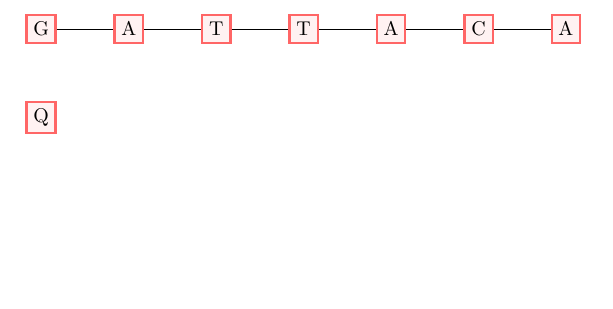
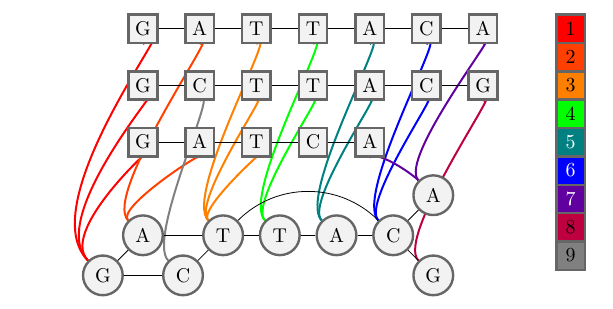
Before and after one commit to pangenome/seqwish-paper, a LaTeX document (manuscript/fig_induction.tex): part of the page, cut so that both start at the same text, the shorter picture padded with empty space. Compiled offline with pdfLaTeX.

Commit message:
an attempt to illustrate seqwish

```diff
--- a/manuscript/fig_induction.tex
+++ b/manuscript/fig_induction.tex
@@ -4,22 +8,30 @@
 \begin{document}
-\begin{tikzpicture}[
-roundnode/.style={circle, draw=green!60, fill=green!5, very thick, minimum size=7mm},
-squarednode/.style={rectangle, draw=red!60, fill=red!5, very thick, minimum size=5mm},
+\begin{tikzpicture}[auto,
+    node distance= 10mm and 20mm,
+    roundnode/.style={circle, draw=black!60, fill=gray!10, very thick, minimum size=7mm},
+    squarednode/.style={rectangle, draw=black!60, fill=gray!10, very thick, minimum size=5mm},
 ]
 %Nodes
 \node[squarednode] (seqA1) {G};
-\node[squarednode] (seqA2) [right=of seqA1] {A};
-\node[squarednode] (seqA3) [right=of seqA2] {T};
-\node[squarednode] (seqA4) [right=of seqA3] {T};
-\node[squarednode] (seqA5) [right=of seqA4] {A};
-\node[squarednode] (seqA6) [right=of seqA5] {C};
-\node[squarednode] (seqA7) [right=of seqA6] {A};
-
-\node[squarednode] (seqB1) [below=of seqA1] {Q};
+\node[squarednode] (seqA2) [right of=seqA1] {A};
+\node[squarednode] (seqA3) [right of=seqA2] {T};
+\node[squarednode] (seqA4) [right of=seqA3] {T};
+\node[squarednode] (seqA5) [right of=seqA4] {A};
+\node[squarednode] (seqA6) [right of=seqA5] {C};
+\node[squarednode] (seqA7) [right of=seqA6] {A};
 
 %\node[roundnode]        (uppercircle)       [above=of seqA1] {1};
 %\node[squarednode]      (rightsquare)       [below=of seqA1] {3};
 %\node[roundnode]        (lowercircle)       [below=of seqA1] {4};
+
+
+\node[squarednode] (seqB1) [below of=seqA1] {G};
+\node[squarednode] (seqB2) [right of=seqB1] {C};
+\node[squarednode] (seqB3) [right of=seqB2] {T};
+\node[squarednode] (seqB4) [right of=seqB3] {T};
+\node[squarednode] (seqB5) [right of=seqB4] {A};
+\node[squarednode] (seqB6) [right of=seqB5] {C};
+\node[squarednode] (seqB7) [right of=seqB6] {G};
 
 %Lines
 \draw (seqA1) -- (seqA2);
@@ -29,6 +41,90 @@ squarednode/.style={rectangle, draw=red!60, fill=red!5, very thick, minimum size
 \draw (seqA5) -- (seqA6);
 \draw (seqA6) -- (seqA7);
 
+\draw (seqB1) -- (seqB2);
+\draw (seqB2) -- (seqB3);
+\draw (seqB3) -- (seqB4);
+\draw (seqB4) -- (seqB5);
+\draw (seqB5) -- (seqB6);
+\draw (seqB6) -- (seqB7);
+
+\node[squarednode] (seqC1) [below of=seqB1] {G};
+\node[squarednode] (seqC2) [right of=seqC1] {A};
+\node[squarednode] (seqC3) [right of=seqC2] {T};
+\node[squarednode] (seqC4) [right of=seqC3] {C};
+\node[squarednode] (seqC5) [right of=seqC4] {A};
+
+\draw (seqC1) -- (seqC2);
+\draw (seqC2) -- (seqC3);
+\draw (seqC3) -- (seqC4);
+\draw (seqC4) -- (seqC5);
+
+%\begin{scope}[node distance=0.5cm]
+  \node[roundnode] (g2) [below = 3cm of seqA1] {A};
+\node[roundnode] (g1) [below left of=g2] {G};
+\node[roundnode] (g3) [below right of=g2] {C};
+\node[roundnode] (g4) [above right of=g3] {T};
+\node[roundnode] (g5) [right of=g4] {T};
+\node[roundnode] (g6) [right of=g5] {A};
+\node[roundnode] (g7) [right of=g6] {C};
+\node[roundnode] (g8) [above right of=g7] {A};
+\node[roundnode] (g9) [below right of=g7] {G};
+%\end{scope}
+
+\draw (g1) to (g2);
+\draw (g1) to (g3);
+\draw (g2) to (g4);
+\draw (g3) to (g4);
+\draw (g4) to (g5);
+\draw (g4) to [looseness=1] (g7);
+\draw (g5) to (g6);
+\draw (g6) to (g7);
+\draw (g7) to (g8);
+\draw (g7) to (g9);
+
+\begin{pgfonlayer}{bg}    % select the background layer
+\draw[line width=1,color=red!100,looseness=1] (seqA1.south) to (g1);
+\draw[line width=1,color=red!100,looseness=1] (seqB1.south) to (g1);
+\draw[line width=1,color=red!100,looseness=1] (seqC1.south) to (g1);
+
+\draw[line width=1,color={rgb:red,1;orange,1},looseness=0.5] (seqA2.south) to (g2);
+\draw[line width=1,color={rgb:red,1;orange,1},looseness=0.5] (seqC2.south) to (g2);
+
+\draw[line width=1,color=orange!100,looseness=0.5] (seqA3.south) to (g4);
+\draw[line width=1,color=orange!100,looseness=0.5] (seqB3.south) to (g4);
+\draw[line width=1,color=orange!100,looseness=0.5] (seqC3.south) to (g4);
+
+\draw[line width=1,color=green!100,looseness=0.5] (seqA4.south) to (g5);
+\draw[line width=1,color=green!100,looseness=0.5] (seqB4.south) to (g5);
+%\draw[line width=1,color=blue!100,looseness=0.5] (seqC3.south) to (g4);
+
+\draw[line width=1,color={rgb:blue,1;green,1},looseness=0.5] (seqA5.south) to (g6);
+\draw[line width=1,color={rgb:blue,1;green,1},looseness=0.5] (seqB5.south) to (g6);
+
+\draw[line width=1,color=blue!100,looseness=0.5] (seqA6.south) to (g7);
+\draw[line width=1,color=blue!100,looseness=0.5] (seqB6.south) to (g7);
+
+\draw[line width=1,color={rgb:blue,1;purple,1},looseness=0.5] (seqA7.south) to (g8);
+\draw[line width=1,color={rgb:blue,1;purple,1},looseness=0.5] (seqC5.south) to (g8);
+
+\draw[line width=1,color=purple!100,looseness=0.5] (seqB7.south) to (g9);
+
+\draw[line width=1,color=gray,looseness=0.5] (seqB2.south) to (g3);
+
+\begin{scope}[node distance=0.5cm]
+  \node[squarednode,fill=red!100] (c1) [right = 1cm of seqA7] {1};
+  \node[squarednode,fill={rgb:red,1;orange,1}] (c2) [below of=c1] {2};
+  \node[squarednode,fill=orange!100] (c3) [below of=c2] {3};
+  \node[squarednode,fill=green!100] (c4) [below of=c3] {4};
+  \node[squarednode,fill={rgb:blue,1;green,1},text=white] (c5) [below of=c4] {5};
+  \node[squarednode,fill=blue!100,text=white] (c6) [below of=c5] {6};
+  \node[squarednode,fill={rgb:blue,1;purple,1},text=white] (c7) [below of=c6] {7};
+  \node[squarednode,fill=purple!100] (c8) [below of=c7] {8};
+  \node[squarednode,fill=gray] (c9) [below of=c8] {9};
+\end{scope}
+
+\end{pgfonlayer}
+
 %\draw[->] (uppercircle.south) -- (seq1.north);
 %\draw[->] (seq1.east) -- (rightsquare.west);
 %\draw[->] (rightsquare.south) .. controls +(down:7mm) and +(right:7mm) .. (lowercircle.east);
```
Also changed, not shown: manuscript/fig_induction.tex (4 more changed lines).
